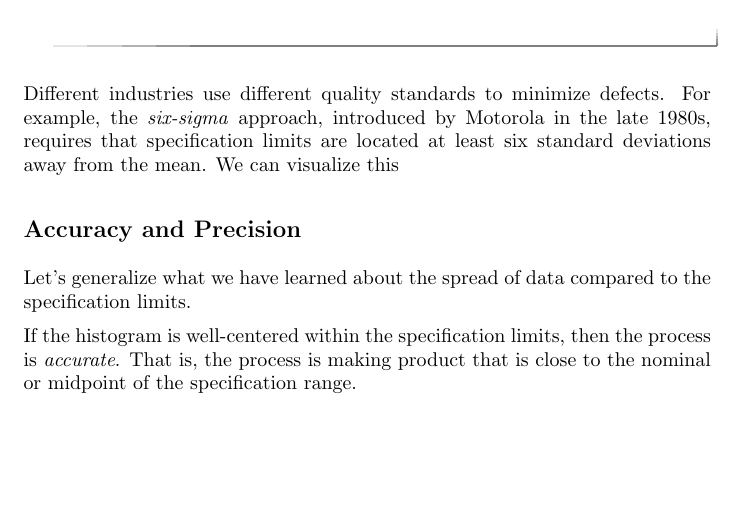
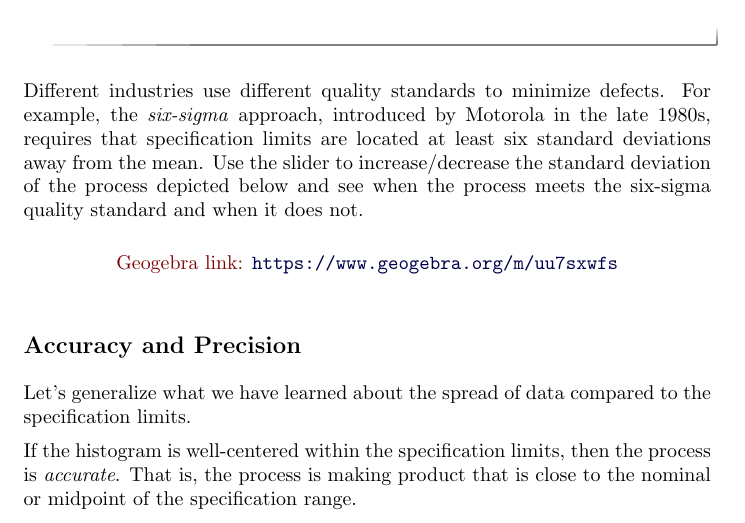
Before and after one commit to annadavismath/QC_stats, a LaTeX document (STAT_QC-0100/main.tex): part of page 9 of 10, cut so that both start at the same text, the shorter picture padded with empty space. Compiled offline with pdfLaTeX.

Commit message:
Update main.tex

```diff
--- a/STAT_QC-0100/main.tex
+++ b/STAT_QC-0100/main.tex
@@ -253,7 +253,13 @@ At this point you should have an idea of how the histogram needs to be positione
     \end{selectAll}
 \end{question}
 
-Different industries use different quality standards to minimize defects.  For example, the \emph{six-sigma} approach, introduced by Motorola in the late 1980s, requires that specification limits are located at least six standard deviations away from the mean.  We can visualize this
+Different industries use different quality standards to minimize defects.  For example, the \emph{six-sigma} approach, introduced by Motorola in the late 1980s, requires that specification limits are located at least six standard deviations away from the mean.  Use the slider to increase/decrease the standard deviation of the process depicted below and see when the process meets the six-sigma quality standard and when it does not.
+
+\begin{onlineOnly}
+\begin{center}
+\geogebra{uu7sxwfs}{900}{600}
+\end{center}
+\end{onlineOnly}
 
 \subsection*{Accuracy and Precision}
 
```
